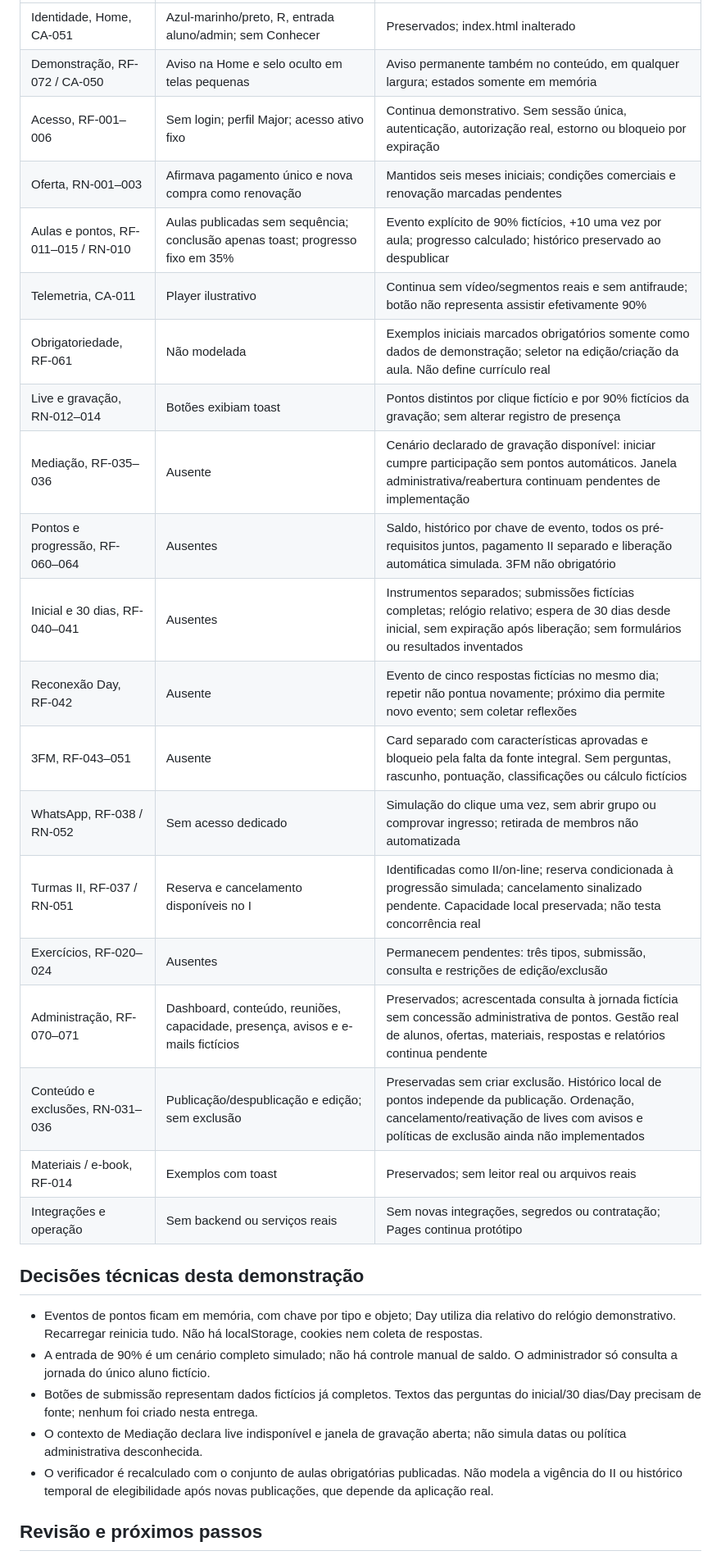
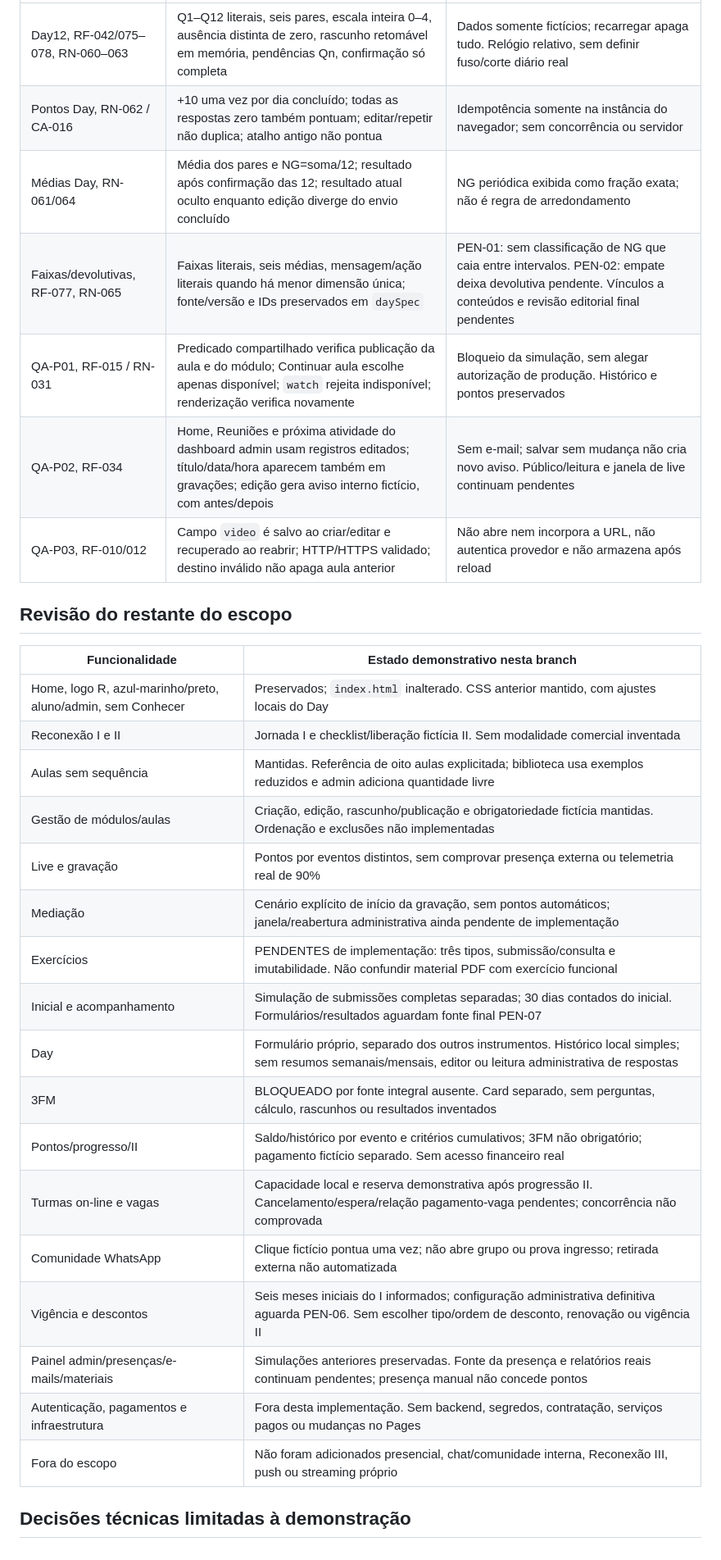
Before and after one commit to ArthurCarValho0001/Reconexao, a Markdown page: docs/REVISAO_PROTOTIPO.md, the part around one of its changes. Shown at 82% size. Drawn GitHub-style.

Commit message:
Registra alinhamento com consolidação e limites da demonstração

```diff
--- a/docs/REVISAO_PROTOTIPO.md
+++ b/docs/REVISAO_PROTOTIPO.md
@@ -14,32 +21,33 @@ Os requisitos consolidados prevalecem sobre descrições antigas do protótipo.
 |---|---|---|
-| Identidade, Home, CA-051 | Azul-marinho/preto, R, entrada aluno/admin; sem Conhecer | Preservados; index.html inalterado |
-| Demonstração, RF-072 / CA-050 | Aviso na Home e selo oculto em telas pequenas | Aviso permanente também no conteúdo, em qualquer largura; estados somente em memória |
-| Acesso, RF-001–006 | Sem login; perfil Major; acesso ativo fixo | Continua demonstrativo. Sem sessão única, autenticação, autorização real, estorno ou bloqueio por expiração |
-| Oferta, RN-001–003 | Afirmava pagamento único e nova compra como renovação | Mantidos seis meses iniciais; condições comerciais e renovação marcadas pendentes |
-| Aulas e pontos, RF-011–015 / RN-010 | Aulas publicadas sem sequência; conclusão apenas toast; progresso fixo em 35% | Evento explícito de 90% fictícios, +10 uma vez por aula; progresso calculado; histórico preservado ao despublicar |
-| Telemetria, CA-011 | Player ilustrativo | Continua sem vídeo/segmentos reais e sem antifraude; botão não representa assistir efetivamente 90% |
-| Obrigatoriedade, RF-061 | Não modelada | Exemplos iniciais marcados obrigatórios somente como dados de demonstração; seletor na edição/criação da aula. Não define currículo real |
-| Live e gravação, RN-012–014 | Botões exibiam toast | Pontos distintos por clique fictício e por 90% fictícios da gravação; sem alterar registro de presença |
-| Mediação, RF-035–036 | Ausente | Cenário declarado de gravação disponível: iniciar cumpre participação sem pontos automáticos. Janela administrativa/reabertura continuam pendentes de implementação |
-| Pontos e progressão, RF-060–064 | Ausentes | Saldo, histórico por chave de evento, todos os pré-requisitos juntos, pagamento II separado e liberação automática simulada. 3FM não obrigatório |
-| Inicial e 30 dias, RF-040–041 | Ausentes | Instrumentos separados; submissões fictícias completas; relógio relativo; espera de 30 dias desde inicial, sem expiração após liberação; sem formulários ou resultados inventados |
-| Reconexão Day, RF-042 | Ausente | Evento de cinco respostas fictícias no mesmo dia; repetir não pontua novamente; próximo dia permite novo evento; sem coletar reflexões |
-| 3FM, RF-043–051 | Ausente | Card separado com características aprovadas e bloqueio pela falta da fonte integral. Sem perguntas, rascunho, pontuação, classificações ou cálculo fictícios |
-| WhatsApp, RF-038 / RN-052 | Sem acesso dedicado | Simulação do clique uma vez, sem abrir grupo ou comprovar ingresso; retirada de membros não automatizada |
-| Turmas II, RF-037 / RN-051 | Reserva e cancelamento disponíveis no I | Identificadas como II/on-line; reserva condicionada à progressão simulada; cancelamento sinalizado pendente. Capacidade local preservada; não testa concorrência real |
-| Exercícios, RF-020–024 | Ausentes | Permanecem pendentes: três tipos, submissão, consulta e restrições de edição/exclusão |
-| Administração, RF-070–071 | Dashboard, conteúdo, reuniões, capacidade, presença, avisos e e-mails fictícios | Preservados; acrescentada consulta à jornada fictícia sem concessão administrativa de pontos. Gestão real de alunos, ofertas, materiais, respostas e relatórios continua pendente |
-| Conteúdo e exclusões, RN-031–036 | Publicação/despublicação e edição; sem exclusão | Preservadas sem criar exclusão. Histórico local de pontos independe da publicação. Ordenação, cancelamento/reativação de lives com avisos e políticas de exclusão ainda não implementados |
-| Materiais / e-book, RF-014 | Exemplos com toast | Preservados; sem leitor real ou arquivos reais |
-| Integrações e operação | Sem backend ou serviços reais | Sem novas integrações, segredos ou contratação; Pages continua protótipo |
+| Day12, RF-042/075–078, RN-060–063 | Q1–Q12 literais, seis pares, escala inteira 0–4, ausência distinta de zero, rascunho retomável em memória, pendências Qn, confirmação só completa | Dados somente fictícios; recarregar apaga tudo. Relógio relativo, sem definir fuso/corte diário real |
+| Pontos Day, RN-062 / CA-016 | +10 uma vez por dia concluído; todas as respostas zero também pontuam; editar/repetir não duplica; atalho antigo não pontua | Idempotência somente na instância do navegador; sem concorrência ou servidor |
+| Médias Day, RN-061/064 | Média dos pares e NG=soma/12; resultado após confirmação das 12; resultado atual oculto enquanto edição diverge do envio concluído | NG periódica exibida como fração exata; não é regra de arredondamento |
+| Faixas/devolutivas, RF-077, RN-065 | Faixas literais, seis médias, mensagem/ação literais quando há menor dimensão única; fonte/versão e IDs preservados em `daySpec` | PEN-01: sem classificação de NG que caia entre intervalos. PEN-02: empate deixa devolutiva pendente. Vínculos a conteúdos e revisão editorial final pendentes |
+| QA-P01, RF-015 / RN-031 | Predicado compartilhado verifica publicação da aula e do módulo; Continuar aula escolhe apenas disponível; `watch` rejeita indisponível; renderização verifica novamente | Bloqueio da simulação, sem alegar autorização de produção. Histórico e pontos preservados |
+| QA-P02, RF-034 | Home, Reuniões e próxima atividade do dashboard admin usam registros editados; título/data/hora aparecem também em gravações; edição gera aviso interno fictício, com antes/depois | Sem e-mail; salvar sem mudança não cria novo aviso. Público/leitura e janela de live continuam pendentes |
+| QA-P03, RF-010/012 | Campo `video` é salvo ao criar/editar e recuperado ao reabrir; HTTP/HTTPS validado; destino inválido não apaga aula anterior | Não abre nem incorpora a URL, não autentica provedor e não armazena após reload |
 
-## Decisões técnicas desta demonstração
+## Revisão do restante do escopo
 
-- Eventos de pontos ficam em memória, com chave por tipo e objeto; Day utiliza dia relativo do relógio demonstrativo. Recarregar reinicia tudo. Não há localStorage, cookies nem coleta de respostas.
-- A entrada de 90% é um cenário completo simulado; não há controle manual de saldo. O administrador só consulta a jornada do único aluno fictício.
-- Botões de submissão representam dados fictícios já completos. Textos das perguntas do inicial/30 dias/Day precisam de fonte; nenhum foi criado nesta entrega.
-- O contexto de Mediação declara live indisponível e janela de gravação aberta; não simula datas ou política administrativa desconhecida.
-- O verificador é recalculado com o conjunto de aulas obrigatórias publicadas. Não modela a vigência do II ou histórico temporal de elegibilidade após novas publicações, que depende da aplicação real.
+| Funcionalidade | Estado demonstrativo nesta branch |
+|---|---|
+| Home, logo R, azul-marinho/preto, aluno/admin, sem Conhecer | Preservados; `index.html` inalterado. CSS anterior mantido, com ajustes locais do Day |
+| Reconexão I e II | Jornada I e checklist/liberação fictícia II. Sem modalidade comercial inventada |
+| Aulas sem sequência | Mantidas. Referência de oito aulas explicitada; biblioteca usa exemplos reduzidos e admin adiciona quantidade livre |
+| Gestão de módulos/aulas | Criação, edição, rascunho/publicação e obrigatoriedade fictícia mantidas. Ordenação e exclusões não implementadas |
+| Live e gravação | Pontos por eventos distintos, sem comprovar presença externa ou telemetria real de 90% |
+| Mediação | Cenário explícito de início da gravação, sem pontos automáticos; janela/reabertura administrativa ainda pendente de implementação |
+| Exercícios | PENDENTES de implementação: três tipos, submissão/consulta e imutabilidade. Não confundir material PDF com exercício funcional |
+| Inicial e acompanhamento | Simulação de submissões completas separadas; 30 dias contados do inicial. Formulários/resultados aguardam fonte final PEN-07 |
+| Day | Formulário próprio, separado dos outros instrumentos. Histórico local simples; sem resumos semanais/mensais, editor ou leitura administrativa de respostas |
+| 3FM | BLOQUEADO por fonte integral ausente. Card separado, sem perguntas, cálculo, rascunhos ou resultados inventados |
+| Pontos/progresso/II | Saldo/histórico por evento e critérios cumulativos; 3FM não obrigatório; pagamento fictício separado. Sem acesso financeiro real |
+| Turmas on-line e vagas | Capacidade local e reserva demonstrativa após progressão II. Cancelamento/espera/relação pagamento-vaga pendentes; concorrência não comprovada |
+| Comunidade WhatsApp | Clique fictício pontua uma vez; não abre grupo ou prova ingresso; retirada externa não automatizada |
+| Vigência e descontos | Seis meses iniciais do I informados; configuração administrativa definitiva aguarda PEN-06. Sem escolher tipo/ordem de desconto, renovação ou vigência II |
+| Painel admin/presenças/e-mails/materiais | Simulações anteriores preservadas. Fonte da presença e relatórios reais continuam pendentes; presença manual não concede pontos |
+| Autenticação, pagamentos e infraestrutura | Fora desta implementação. Sem backend, segredos, contratação, serviços pagos ou mudanças no Pages |
+| Fora do escopo | Não foram adicionados presencial, chat/comunidade interna, Reconexão III, push ou streaming próprio |
 
-## Revisão e próximos passos
+## Decisões técnicas limitadas à demonstração
 
```
Also changed, not shown: other parts of docs/REVISAO_PROTOTIPO.md (+22 -13 lines).
